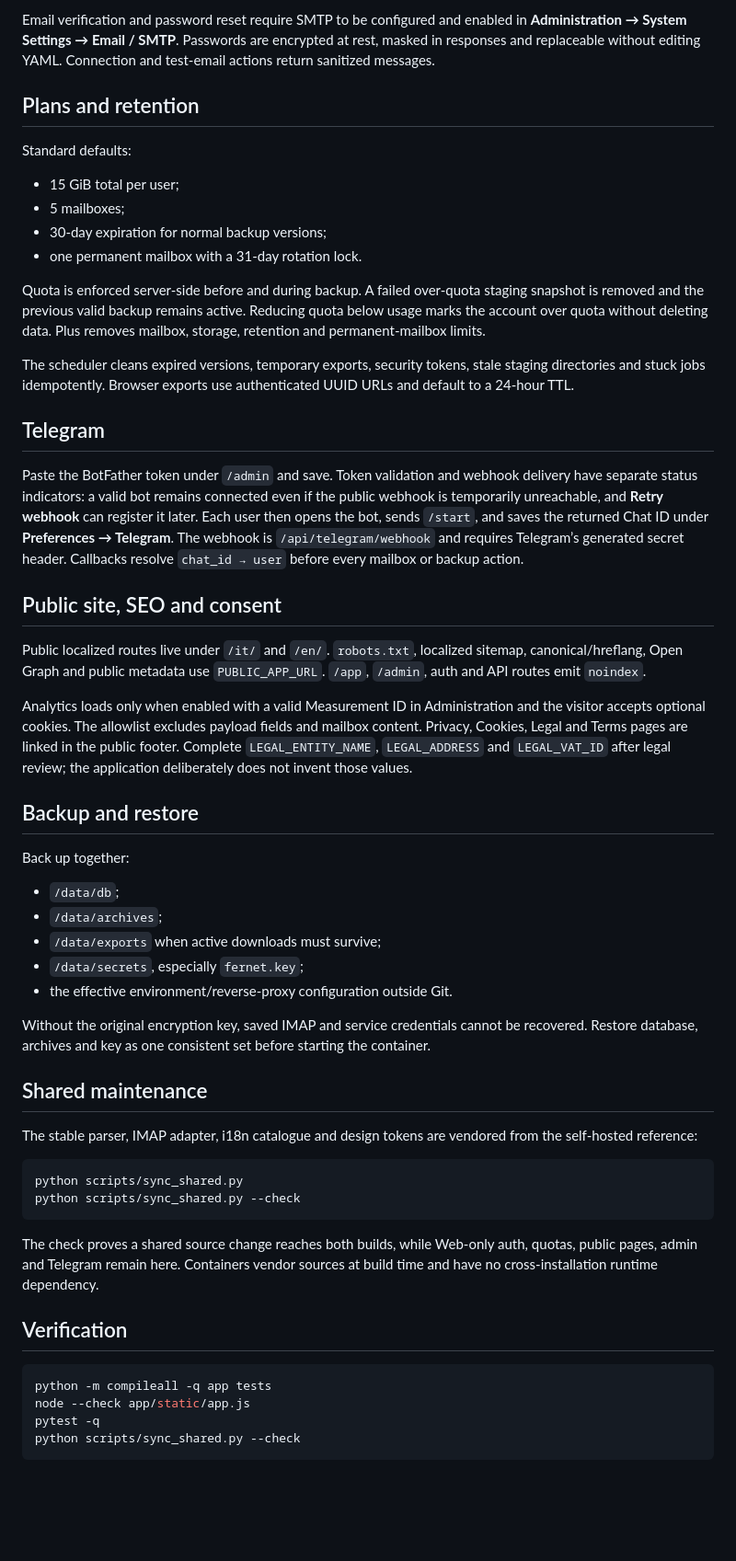
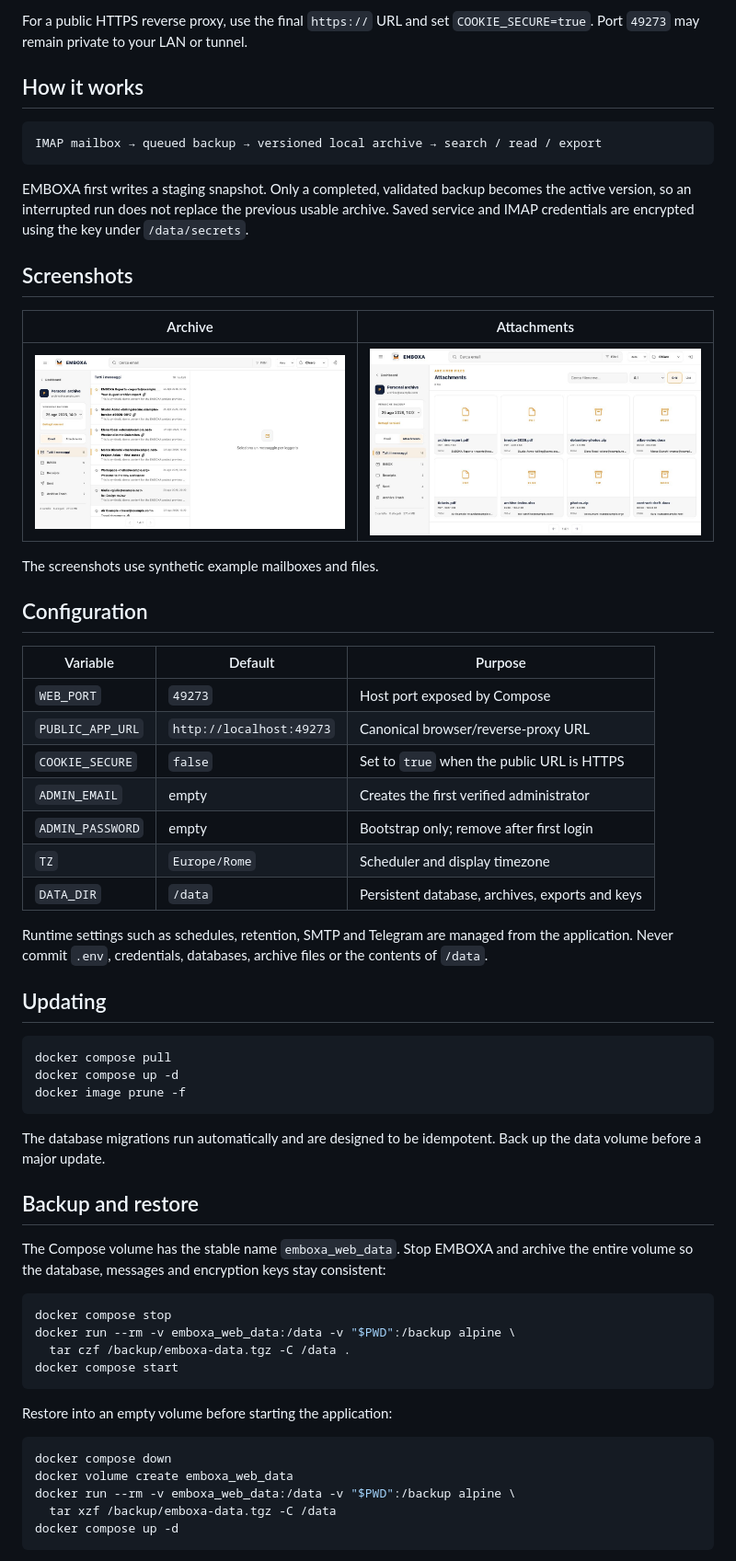
Before and after one commit to Mission-F/Emboxa, a Markdown page: README.md, the part around the change printed below. Shown: that part at 92% size. Rendered like a GitHub page; pictures changed too: docs/screenshots/archive.jpg (added), docs/screenshots/attachments.jpg (added); blank space fills up the shorter version.

Commit message:
Restyle public home and self-hosted docs

````diff
--- a/README.md
+++ b/README.md
@@ -22,58 +79,64 @@ Set `ADMIN_EMAIL` and `ADMIN_PASSWORD` for the first start. The account is creat
 
-Email verification and password reset require SMTP to be configured and enabled in **Administration → System Settings → Email / SMTP**. Passwords are encrypted at rest, masked in responses and replaceable without editing YAML. Connection and test-email actions return sanitized messages.
+For a public HTTPS reverse proxy, use the final `https://` URL and set `COOKIE_SECURE=true`. Port `49273` may remain private to your LAN or tunnel.
 
-## Plans and retention
+## How it works
 
-Standard defaults:
+```text
+IMAP mailbox → queued backup → versioned local archive → search / read / export
+```
 
-- 15 GiB total per user;
-- 5 mailboxes;
-- 30-day expiration for normal backup versions;
-- one permanent mailbox with a 31-day rotation lock.
+EMBOXA first writes a staging snapshot. Only a completed, validated backup becomes the active version, so an interrupted run does not replace the previous usable archive. Saved service and IMAP credentials are encrypted using the key under `/data/secrets`.
 
-Quota is enforced server-side before and during backup. A failed over-quota staging snapshot is removed and the previous valid backup remains active. Reducing quota below usage marks the account over quota without deleting data. Plus removes mailbox, storage, retention and permanent-mailbox limits.
+## Screenshots
 
-The scheduler cleans expired versions, temporary exports, security tokens, stale staging directories and stuck jobs idempotently. Browser exports use authenticated UUID URLs and default to a 24-hour TTL.
+| Archive | Attachments |
+| --- | --- |
+| ![Email archive](docs/screenshots/archive.jpg) | ![Attachments view](docs/screenshots/attachments.jpg) |
 
-## Telegram
+The screenshots use synthetic example mailboxes and files.
 
-Paste the BotFather token under `/admin` and save. Token validation and webhook delivery have separate status indicators: a valid bot remains connected even if the public webhook is temporarily unreachable, and **Retry webhook** can register it later. Each user then opens the bot, sends `/start`, and saves the returned Chat ID under **Preferences → Telegram**. The webhook is `/api/telegram/webhook` and requires Telegram’s generated secret header. Callbacks resolve `chat_id → user` before every mailbox or backup action.
+## Configuration
 
-## Public site, SEO and consent
+| Variable | Default | Purpose |
+| --- | --- | --- |
+| `WEB_PORT` | `49273` | Host port exposed by Compose |
+| `PUBLIC_APP_URL` | `http://localhost:49273` | Canonical browser/reverse-proxy URL |
+| `COOKIE_SECURE` | `false` | Set to `true` when the public URL is HTTPS |
+| `ADMIN_EMAIL` | empty | Creates the first verified administrator |
+| `ADMIN_PASSWORD` | empty | Bootstrap only; remove after first login |
+| `TZ` | `Europe/Rome` | Scheduler and display timezone |
+| `DATA_DIR` | `/data` | Persistent database, archives, exports and keys |
 
-Public localized routes live under `/it/` and `/en/`. `robots.txt`, localized sitemap, canonical/hreflang, Open Graph and public metadata use `PUBLIC_APP_URL`. `/app`, `/admin`, auth and API routes emit `noindex`.
+Runtime settings such as schedules, retention, SMTP and Telegram are managed from the application. Never commit `.env`, credentials, databases, archive files or the contents of `/data`.
 
-Analytics loads only when enabled with a valid Measurement ID in Administration and the visitor accepts optional cookies. The allowlist excludes payload fields and mailbox content. Privacy, Cookies, Legal and Terms pages are linked in the public footer. Complete `LEGAL_ENTITY_NAME`, `LEGAL_ADDRESS` and `LEGAL_VAT_ID` after legal review; the application deliberately does not invent those values.
+## Updating
+
+```bash
+docker compose pull
+docker compose up -d
+docker image prune -f
+```
+
+The database migrations run automatically and are designed to be idempotent. Back up the data volume before a major update.
 
 ## Backup and restore
 
-Back up together:
-
-- `/data/db`;
-- `/data/archives`;
-- `/data/exports` when active downloads must survive;
-- `/data/secrets`, especially `fernet.key`;
-- the effective environment/reverse-proxy configuration outside Git.
-
-Without the original encryption key, saved IMAP and service credentials cannot be recovered. Restore database, archives and key as one consistent set before starting the container.
-
-## Shared maintenance
-
-The stable parser, IMAP adapter, i18n catalogue and design tokens are vendored from the self-hosted reference:
+The Compose volume has the stable name `emboxa_web_data`. Stop EMBOXA and archive the entire volume so the database, messages and encryption keys stay consistent:
 
 ```bash
-python scripts/sync_shared.py
-python scripts/sync_shared.py --check
+docker compose stop
+docker run --rm -v emboxa_web_data:/data -v "$PWD":/backup alpine \
+  tar czf /backup/emboxa-data.tgz -C /data .
+docker compose start
 ```
 
-The check proves a shared source change reaches both builds, while Web-only auth, quotas, public pages, admin and Telegram remain here. Containers vendor sources at build time and have no cross-installation runtime dependency.
-
-## Verification
+Restore into an empty volume before starting the application:
 
 ```bash
-python -m compileall -q app tests
-node --check app/static/app.js
-pytest -q
-python scripts/sync_shared.py --check
+docker compose down
+docker volume create emboxa_web_data
+docker run --rm -v emboxa_web_data:/data -v "$PWD":/backup alpine \
+  tar xzf /backup/emboxa-data.tgz -C /data
+docker compose up -d
 ```
 
````
Also changed, not shown: other parts of README.md (+89 -11 lines), docs/ARCHITECTURE.md (+1 -1 lines), docs/screenshots/dashboard.jpg (added), 11 other files.
